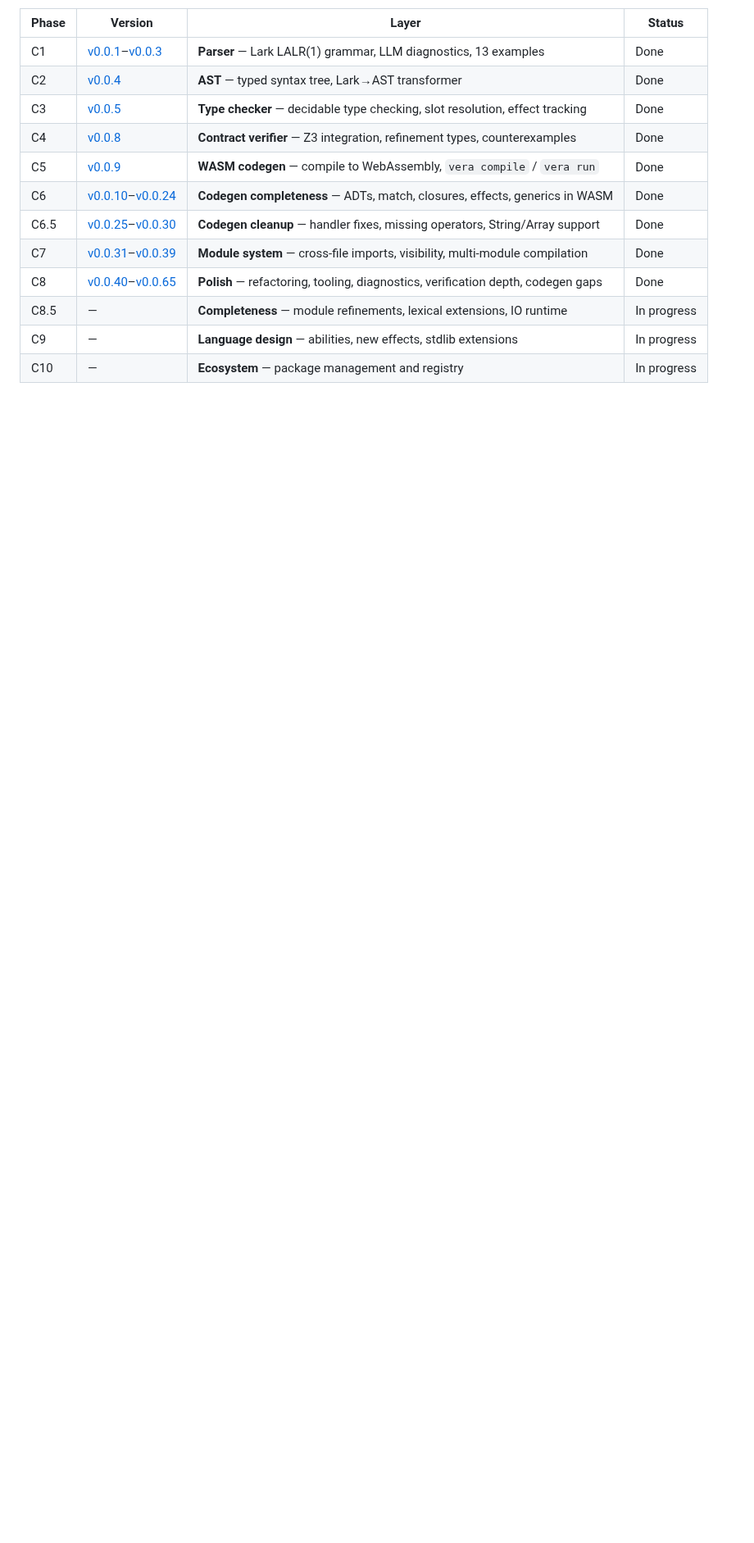
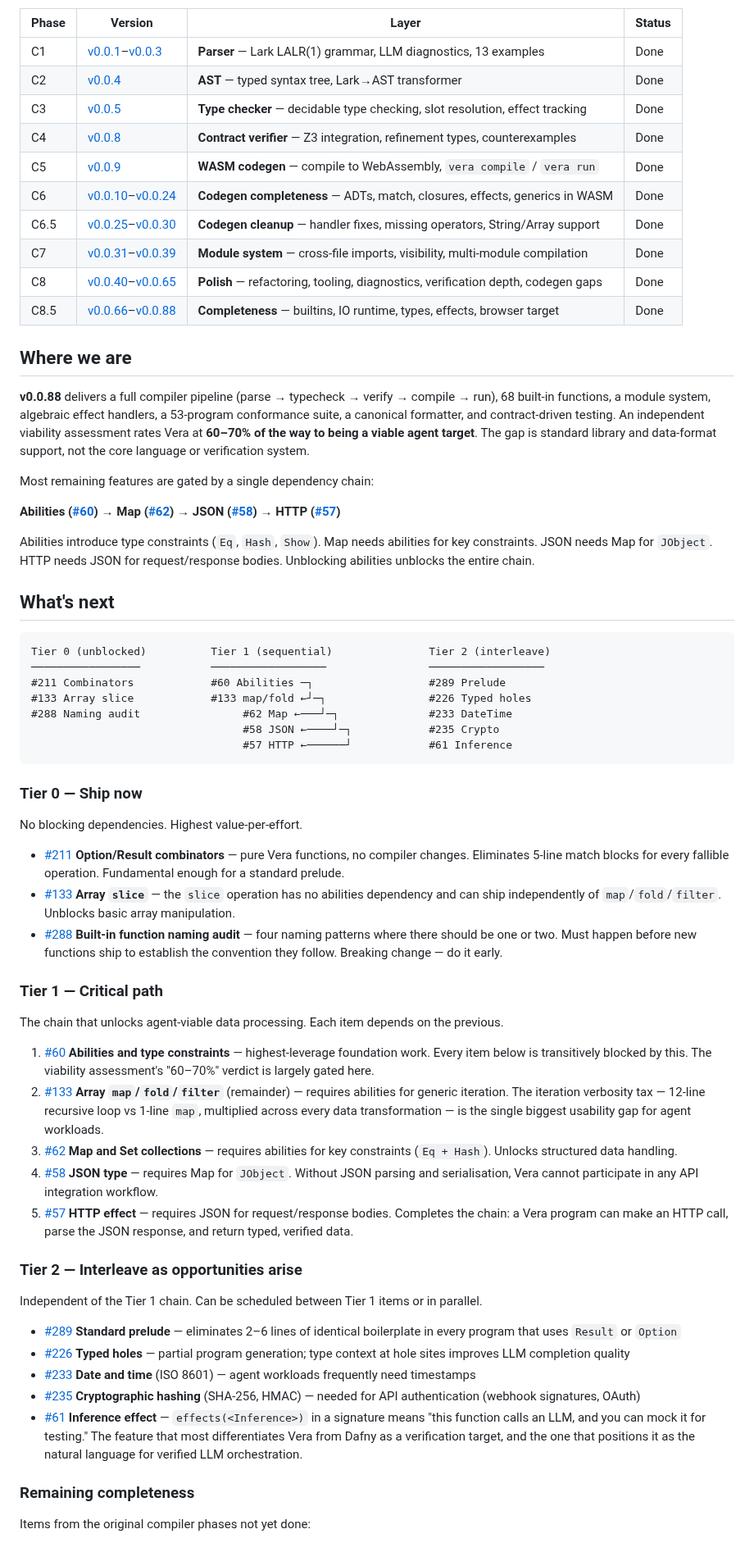
Before and after one commit to aallan/vera, a Markdown page: ROADMAP.md, the part around one of its changes. Shown at 82% size. GitHub-like rendering; blank space fills up the shorter version.

````diff
--- a/ROADMAP.md
+++ b/ROADMAP.md
@@ -13,6 +13,59 @@ Development follows an **interleaved spiral** — each phase adds a complete com
 | C6.5 | [v0.0.25](https://github.com/aallan/vera/releases/tag/v0.0.25)–[v0.0.30](https://github.com/aallan/vera/releases/tag/v0.0.30) | **Codegen cleanup** — handler fixes, missing operators, String/Array support | Done |
 | C7 | [v0.0.31](https://github.com/aallan/vera/releases/tag/v0.0.31)–[v0.0.39](https://github.com/aallan/vera/releases/tag/v0.0.39) | **Module system** — cross-file imports, visibility, multi-module compilation | Done |
 | C8 | [v0.0.40](https://github.com/aallan/vera/releases/tag/v0.0.40)–[v0.0.65](https://github.com/aallan/vera/releases/tag/v0.0.65) | **Polish** — refactoring, tooling, diagnostics, verification depth, codegen gaps | Done |
-| C8.5 | — | **Completeness** — module refinements, lexical extensions, IO runtime | In progress |
-| C9 | — | **Language design** — abilities, new effects, stdlib extensions | In progress |
-| C10 | — | **Ecosystem** — package management and registry | In progress |
+| C8.5 | [v0.0.66](https://github.com/aallan/vera/releases/tag/v0.0.66)–[v0.0.88](https://github.com/aallan/vera/releases/tag/v0.0.88) | **Completeness** — builtins, IO runtime, types, effects, browser target | Done |
+
+## Where we are
+
+**v0.0.88** delivers a full compiler pipeline (parse → typecheck → verify → compile → run), 68 built-in functions, a module system, algebraic effect handlers, a 53-program conformance suite, a canonical formatter, and contract-driven testing. An independent viability assessment rates Vera at **60–70% of the way to being a viable agent target**. The gap is standard library and data-format support, not the core language or verification system.
+
+Most remaining features are gated by a single dependency chain:
+
+**Abilities ([#60](https://github.com/aallan/vera/issues/60)) → Map ([#62](https://github.com/aallan/vera/issues/62)) → JSON ([#58](https://github.com/aallan/vera/issues/58)) → HTTP ([#57](https://github.com/aallan/vera/issues/57))**
+
+Abilities introduce type constraints (`Eq`, `Hash`, `Show`). Map needs abilities for key constraints. JSON needs Map for `JObject`. HTTP needs JSON for request/response bodies. Unblocking abilities unblocks the entire chain.
+
+## What's next
+
+```
+Tier 0 (unblocked)          Tier 1 (sequential)               Tier 2 (interleave)
+─────────────────           ──────────────────                ──────────────────
+#211 Combinators            #60 Abilities ─┐                  #289 Prelude
+#133 Array slice            #133 map/fold ←┘─┐                #226 Typed holes
+#288 Naming audit                #62 Map ←───┘─┐              #233 DateTime
+                                 #58 JSON ←────┘─┐            #235 Crypto
+                                 #57 HTTP ←──────┘            #61 Inference
+```
+
+### Tier 0 — Ship now
+
+No blocking dependencies. Highest value-per-effort.
+
+- [#211](https://github.com/aallan/vera/issues/211) **Option/Result combinators** — pure Vera functions, no compiler changes. Eliminates 5-line match blocks for every fallible operation. Fundamental enough for a standard prelude.
+- [#133](https://github.com/aallan/vera/issues/133) **Array `slice`** — the `slice` operation has no abilities dependency and can ship independently of `map`/`fold`/`filter`. Unblocks basic array manipulation.
+- [#288](https://github.com/aallan/vera/issues/288) **Built-in function naming audit** — four naming patterns where there should be one or two. Must happen before new functions ship to establish the convention they follow. Breaking change — do it early.
+
+### Tier 1 — Critical path
+
+The chain that unlocks agent-viable data processing. Each item depends on the previous.
+
+1. [#60](https://github.com/aallan/vera/issues/60) **Abilities and type constraints** — highest-leverage foundation work. Every item below is transitively blocked by this. The viability assessment's "60–70%" verdict is largely gated here.
+2. [#133](https://github.com/aallan/vera/issues/133) **Array `map`/`fold`/`filter`** (remainder) — requires abilities for generic iteration. The iteration verbosity tax — 12-line recursive loop vs 1-line `map`, multiplied across every data transformation — is the single biggest usability gap for agent workloads.
+3. [#62](https://github.com/aallan/vera/issues/62) **Map and Set collections** — requires abilities for key constraints (`Eq + Hash`). Unlocks structured data handling.
+4. [#58](https://github.com/aallan/vera/issues/58) **JSON type** — requires Map for `JObject`. Without JSON parsing and serialisation, Vera cannot participate in any API integration workflow.
+5. [#57](https://github.com/aallan/vera/issues/57) **HTTP effect** — requires JSON for request/response bodies. Completes the chain: a Vera program can make an HTTP call, parse the JSON response, and return typed, verified data.
+
+### Tier 2 — Interleave as opportunities arise
+
+Independent of the Tier 1 chain. Can be scheduled between Tier 1 items or in parallel.
+
+- [#289](https://github.com/aallan/vera/issues/289) **Standard prelude** — eliminates 2–6 lines of identical boilerplate in every program that uses `Result` or `Option`
+- [#226](https://github.com/aallan/vera/issues/226) **Typed holes** — partial program generation; type context at hole sites improves LLM completion quality
+- [#233](https://github.com/aallan/vera/issues/233) **Date and time** (ISO 8601) — agent workloads frequently need timestamps
+- [#235](https://github.com/aallan/vera/issues/235) **Cryptographic hashing** (SHA-256, HMAC) — needed for API authentication (webhook signatures, OAuth)
+- [#61](https://github.com/aallan/vera/issues/61) **Inference effect** — `effects(<Inference>)` in a signature means "this function calls an LLM, and you can mock it for testing." The feature that most differentiates Vera from Dafny as a verification target, and the one that positions it as the natural language for verified LLM orchestration.
+
+### Remaining completeness
+
+Items from the original compiler phases not yet done:
+
````
Also changed, not shown: other parts of ROADMAP.md (+57 -79 lines), CLAUDE.md (+1 -1 lines).
